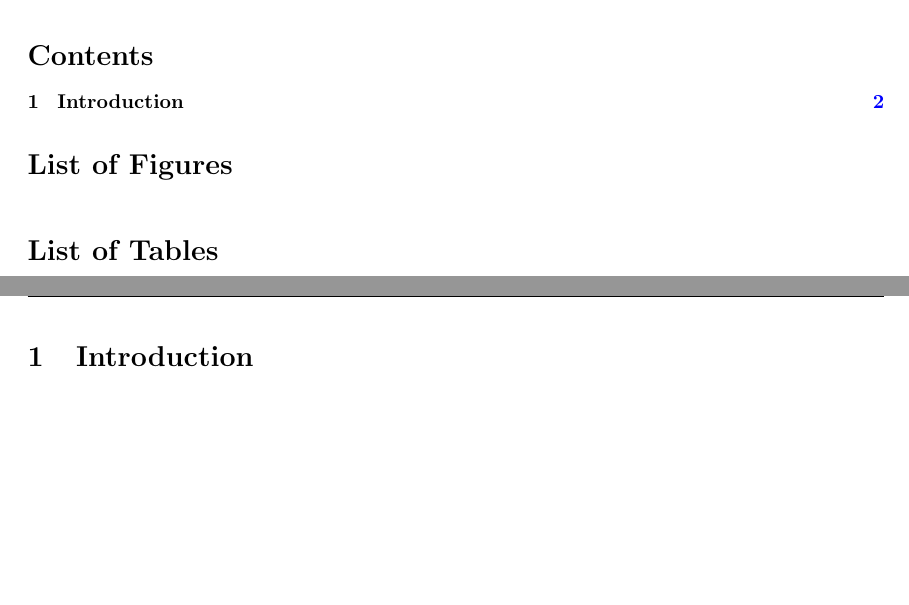
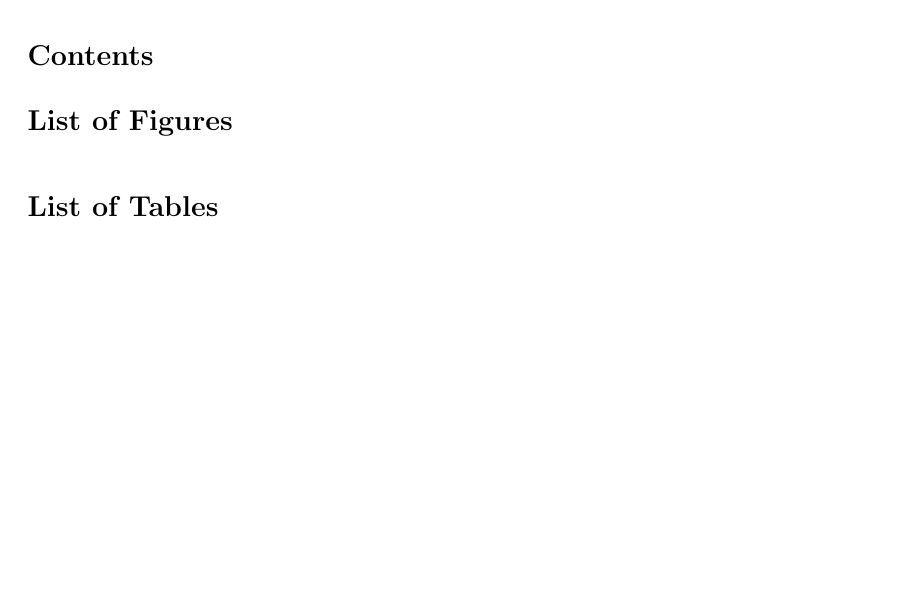
Before and after one commit to dgsaf/dotfiles, a LaTeX document (.tex_templates/template.tex): two parts of pages 1 and 2 of 2 before the commit and part of the page after it, the two joined at a grey line, cut so that both start at the same text, the shorter picture padded with empty space. Compiled offline with pdfLaTeX.

```diff
--- a/.tex_templates/template.tex
+++ b/.tex_templates/template.tex
@@ -28,7 +28,5 @@
 \listoftables
 
 \clearpage
-\section{Introduction}
-\label{sec:introduction}
 
 \end{document}
```
Also changed, not shown: 2 other files.
